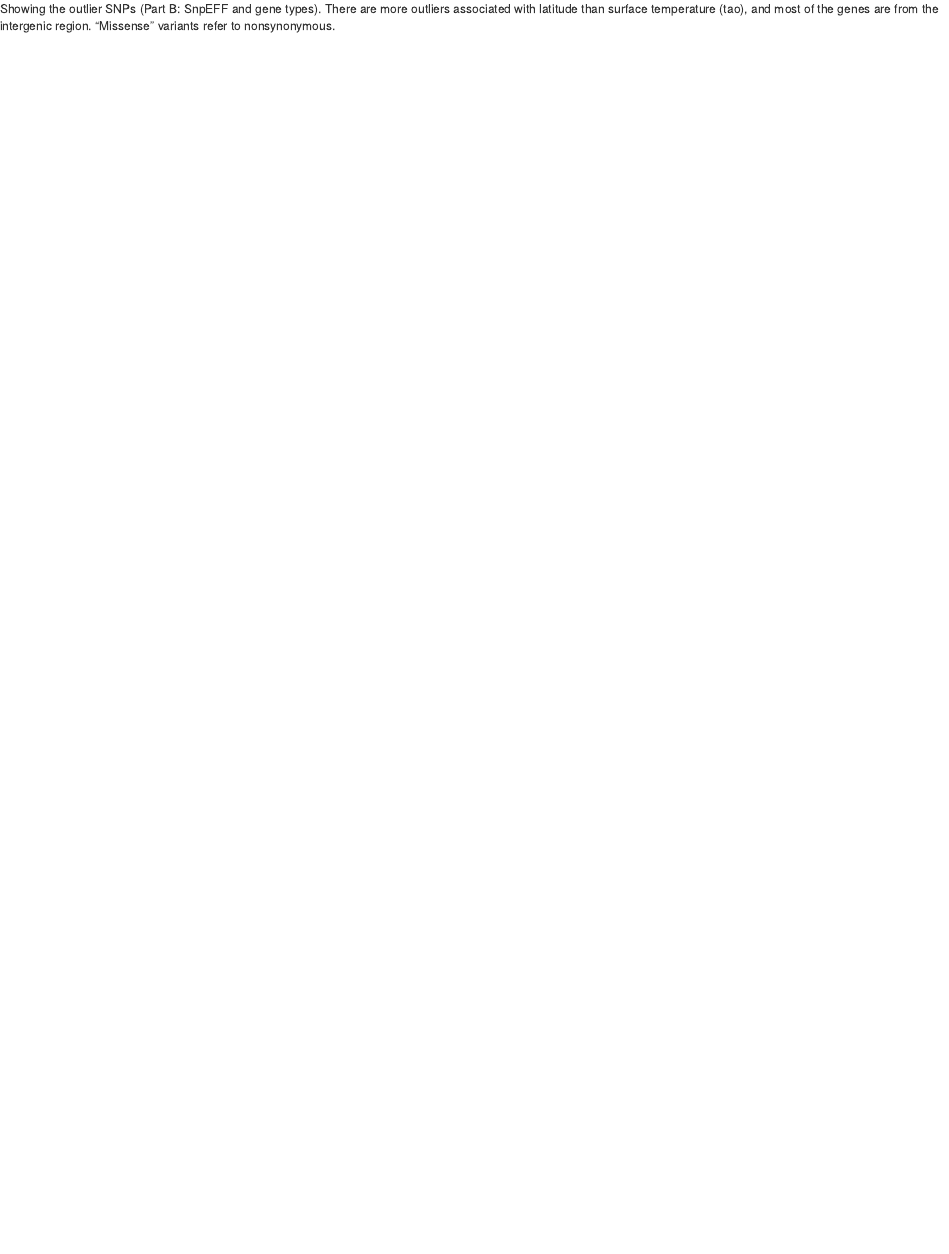
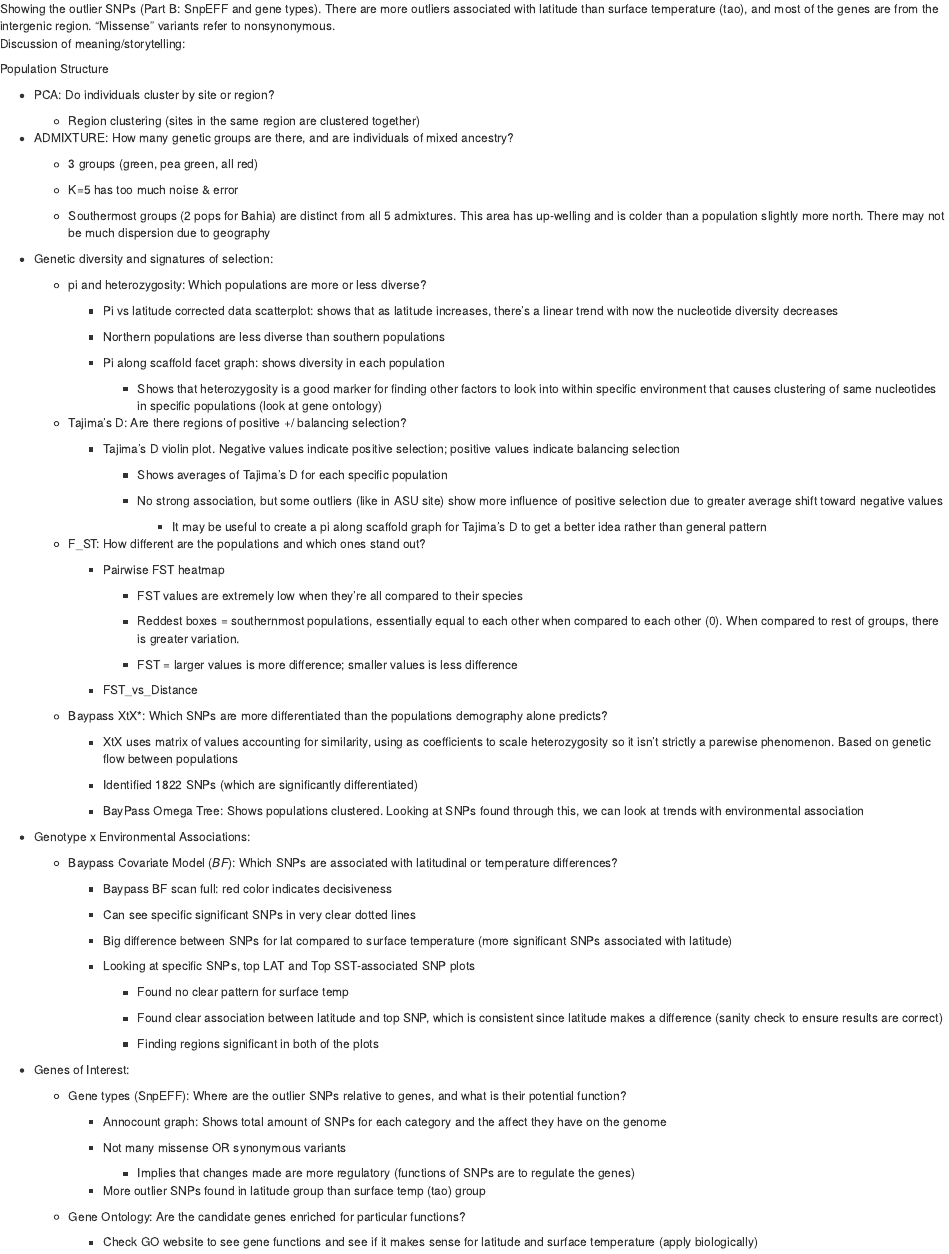
Before and after one commit to ellarewinkel/eco_genomics_2026, an R Markdown document (population_genomics/popgen_notebook.Rmd): the page in a window 1100 px wide, from 12480 px down. Rendered offline with R 4.5, knitr and Pandoc, with nearby package versions.

Commit message:
Updated PopGen notebook. Reviewed biological interpretation of material covered.

```diff
--- a/population_genomics/popgen_notebook.Rmd
+++ b/population_genomics/popgen_notebook.Rmd
@@ -398,3 +398,140 @@ TopGO](images/clipboard-2695783506.png)
 more outliers associated with latitude than surface temperature (tao),
 and most of the genes are from the intergenic region. "Missense"
 variants refer to nonsynonymous.](images/clipboard-3688560420.png)
+
+Discussion of meaning/storytelling:
+
+Population Structure
+
+-   PCA: Do individuals cluster by site or region?
+
+    -   Region clustering (sites in the same region are clustered
+        together)
+
+-   ADMIXTURE: How many genetic groups are there, and are individuals of
+    mixed ancestry?
+
+    -   3 groups (green, pea green, all red)
+
+    -   K=5 has too much noise & error
+
+    -   Southermost groups (2 pops for Bahia) are distinct from all 5
+        admixtures. This area has up-welling and is colder than a
+        population slightly more north. There may not be much dispersion
+        due to geography
+
+-   Genetic diversity and signatures of selection:
+
+    -   pi and heterozygosity: Which populations are more or less
+        diverse?
+
+        -   Pi vs latitude corrected data scatterplot: shows that as
+            latitude increases, there's a linear trend with now the
+            nucleotide diversity decreases
+
+        -   Northern populations are less diverse than southern
+            populations
+
+        -   Pi along scaffold facet graph: shows diversity in each
+            population
+
+            -   Shows that heterozygosity is a good marker for finding
+                other factors to look into within specific environment
+                that causes clustering of same nucleotides in specific
+                populations (look at gene ontology)
+
+    -   Tajima's D: Are there regions of positive +/ balancing
+        selection?
+
+        -   Tajima's D violin plot. Negative values indicate positive
+            selection; positive values indicate balancing selection
+
+            -   Shows averages of Tajima's D for each specific
+                population
+
+            -   No strong association, but some outliers (like in ASU
+                site) show more influence of positive selection due to
+                greater average shift toward negative values
+
+                -   It may be useful to create a pi along scaffold graph
+                    for Tajima's D to get a better idea rather than
+                    general pattern
+
+    -   F_ST: How different are the populations and which ones stand
+        out?
+
+        -   Pairwise FST heatmap
+
+            -   FST values are extremely low when they're all compared
+                to their species
+
+            -   Reddest boxes = southernmost populations, essentially
+                equal to each other when compared to each other (0).
+                When compared to rest of groups, there is greater
+                variation.
+
+            -   FST = larger values is more difference; smaller values
+                is less difference
+
+        -   FST_vs_Distance
+
+    -   Baypass XtX\*: Which SNPs are more differentiated than the
+        populations demography alone predicts?
+
+        -   XtX uses matrix of values accounting for similarity, using
+            as coefficients to scale heterozygosity so it isn't strictly
+            a parewise phenomenon. Based on genetic flow between
+            populations
+
+        -   Identified 1822 SNPs (which are significantly
+            differentiated)
+
+        -   BayPass Omega Tree: Shows populations clustered. Looking at
+            SNPs found through this, we can look at trends with
+            environmental association
+
+-   Genotype x Environmental Associations:
+
+    -   Baypass Covariate Model (*BF*): Which SNPs are associated with
+        latitudinal or temperature differences?
+
+        -   Baypass BF scan full: red color indicates decisiveness
+
+        -   Can see specific significant SNPs in very clear dotted lines
+
+        -   Big difference between SNPs for lat compared to surface
+            temperature (more significant SNPs associated with latitude)
+
+        -   Looking at specific SNPs, top LAT and Top SST-associated SNP
+            plots
+
+            -   Found no clear pattern for surface temp
+
+            -   Found clear association between latitude and top SNP,
+                which is consistent since latitude makes a difference
+                (sanity check to ensure results are correct)
+
+            -   Finding regions significant in both of the plots
+
+-   Genes of Interest:
+
+    -   Gene types (SnpEFF): Where are the outlier SNPs relative to
+        genes, and what is their potential function?
+
+        -   Annocount graph: Shows total amount of SNPs for each
+            category and the affect they have on the genome
+
+        -   Not many missense OR synonymous variants
+
+            -   Implies that changes made are more regulatory (functions
+                of SNPs are to regulate the genes)
+
+        -   More outlier SNPs found in latitude group than surface temp
+            (tao) group
+
+    -   Gene Ontology: Are the candidate genes enriched for particular
+        functions?
+
+        -   Check GO website to see gene functions and see if it makes
+            sense for latitude and surface temperature (apply
+            biologically)
```
